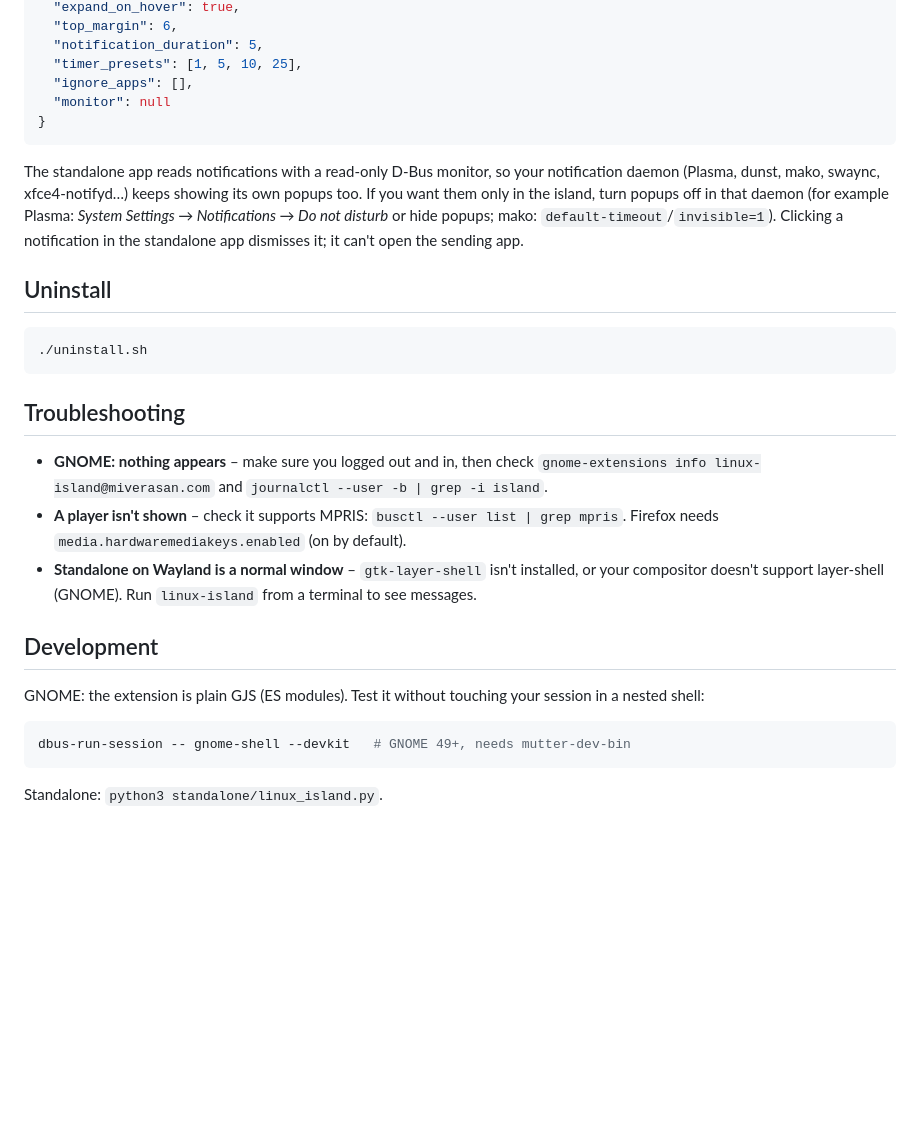
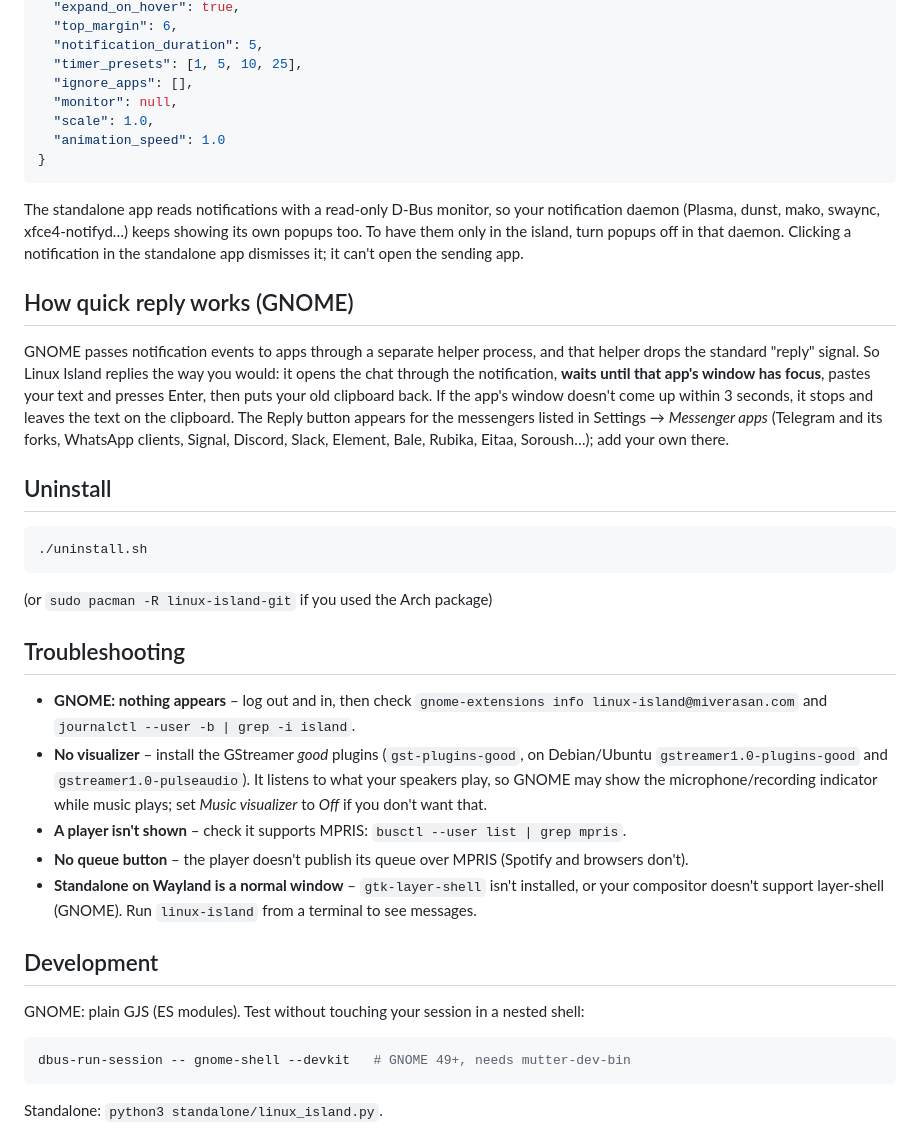
Before and after one commit to Amin-tvk/linux-island, a Markdown page: README.md, the part around one of its changes. GitHub-like rendering; blank space fills up the shorter version.

````diff
--- a/README.md
+++ b/README.md
@@ -79,11 +125,17 @@ Settings live in `~/.config/linux-island/config.json` (restart the app after edi
   "notification_duration": 5,
   "timer_presets": [1, 5, 10, 25],
   "ignore_apps": [],
-  "monitor": null
+  "monitor": null,
+  "scale": 1.0,
+  "animation_speed": 1.0
 }
 ```
 
-The standalone app reads notifications with a read-only D-Bus monitor, so your notification daemon (Plasma, dunst, mako, swaync, xfce4-notifyd…) keeps showing its own popups too. If you want them only in the island, turn popups off in that daemon (for example Plasma: *System Settings → Notifications → Do not disturb* or hide popups; mako: `default-timeout`/`invisible=1`). Clicking a notification in the standalone app dismisses it; it can't open the sending app.
+The standalone app reads notifications with a read-only D-Bus monitor, so your notification daemon (Plasma, dunst, mako, swaync, xfce4-notifyd…) keeps showing its own popups too. To have them only in the island, turn popups off in that daemon. Clicking a notification in the standalone app dismisses it; it can't open the sending app.
+
+## How quick reply works (GNOME)
+
+GNOME passes notification events to apps through a separate helper process, and that helper drops the standard "reply" signal. So Linux Island replies the way you would: it opens the chat through the notification, **waits until that app's window has focus**, pastes your text and presses Enter, then puts your old clipboard back. If the app's window doesn't come up within 3 seconds, it stops and leaves the text on the clipboard. The Reply button appears for the messengers listed in Settings → *Messenger apps* (Telegram and its forks, WhatsApp clients, Signal, Discord, Slack, Element, Bale, Rubika, Eitaa, Soroush…); add your own there.
 
 ## Uninstall
 
@@ -91,15 +143,19 @@ The standalone app reads notifications with a read-only D-Bus monitor, so your n
 ./uninstall.sh
 ```
 
+(or `sudo pacman -R linux-island-git` if you used the Arch package)
+
 ## Troubleshooting
 
-- **GNOME: nothing appears** – make sure you logged out and in, then check `gnome-extensions info linux-island@miverasan.com` and `journalctl --user -b | grep -i island`.
-- **A player isn't shown** – check it supports MPRIS: `busctl --user list | grep mpris`. Firefox needs `media.hardwaremediakeys.enabled` (on by default).
+- **GNOME: nothing appears** – log out and in, then check `gnome-extensions info linux-island@miverasan.com` and `journalctl --user -b | grep -i island`.
+- **No visualizer** – install the GStreamer *good* plugins (`gst-plugins-good`, on Debian/Ubuntu `gstreamer1.0-plugins-good` and `gstreamer1.0-pulseaudio`). It listens to what your speakers play, so GNOME may show the microphone/recording indicator while music plays; set *Music visualizer* to *Off* if you don't want that.
+- **A player isn't shown** – check it supports MPRIS: `busctl --user list | grep mpris`.
+- **No queue button** – the player doesn't publish its queue over MPRIS (Spotify and browsers don't).
 - **Standalone on Wayland is a normal window** – `gtk-layer-shell` isn't installed, or your compositor doesn't support layer-shell (GNOME). Run `linux-island` from a terminal to see messages.
 
 ## Development
 
-GNOME: the extension is plain GJS (ES modules). Test it without touching your session in a nested shell:
+GNOME: plain GJS (ES modules). Test without touching your session in a nested shell:
 
 ```bash
 dbus-run-session -- gnome-shell --devkit   # GNOME 49+, needs mutter-dev-bin
````
Also changed, not shown: other parts of README.md (+80 -20 lines), docs/screenshots.png.
